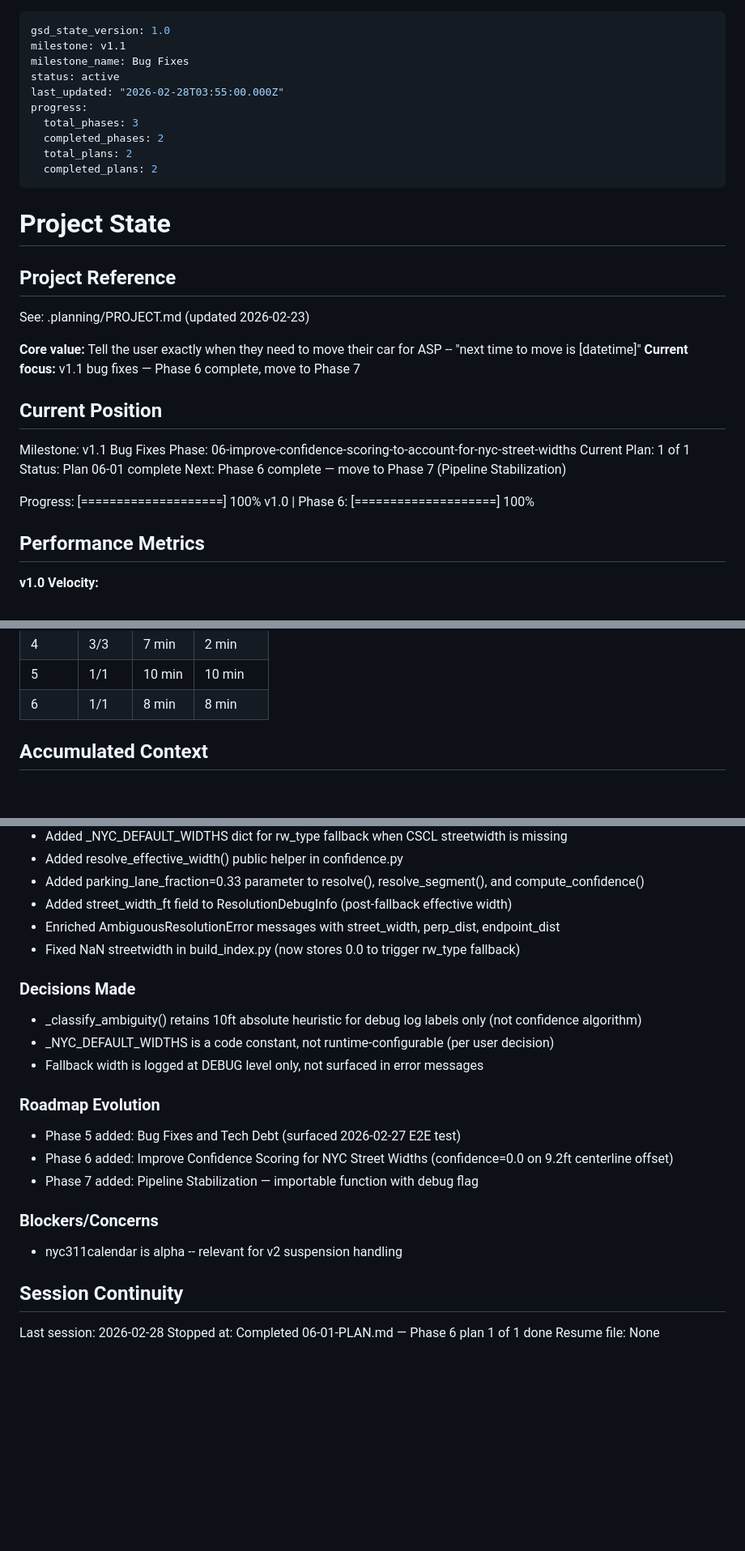
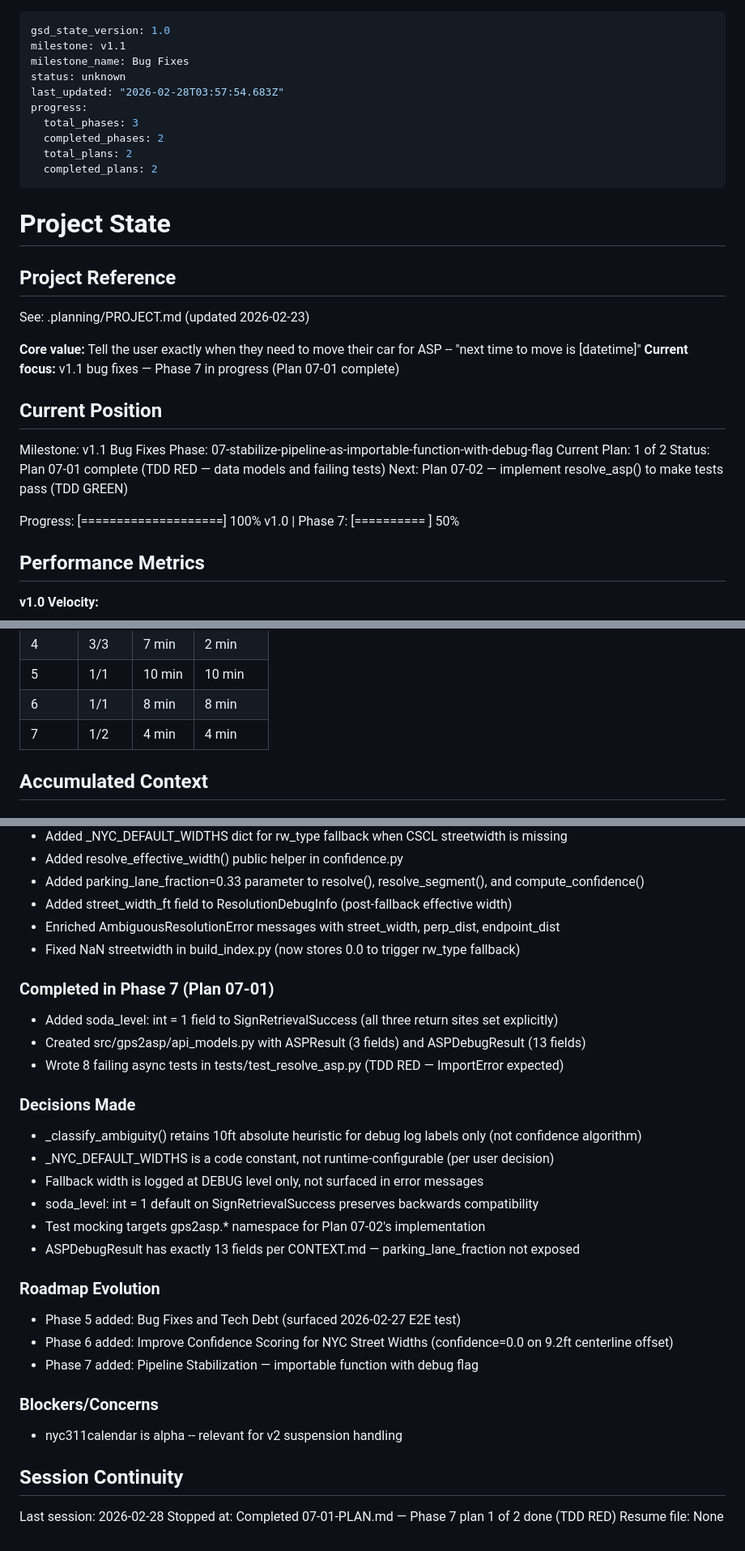
Before and after one commit to Pascal-ZeGerman/GPS2ASP-Resolver, a Markdown page: .planning/STATE.md, 3 parts joined by grey strips. Shown at 81% size. Rendered like a GitHub page; blank space fills up the shorter version.

Commit message:
docs(07-01): complete data model foundation plan — TDD RED phase
- 07-01-SUMMARY.md created with task commits, decisions, and self-check
- STATE.md updated: Phase 7 plan 1/2 complete, decisions logged
- ROADMAP.md updated: Phase 7 status In Progress (1/2 summaries)

```diff
--- a/.planning/STATE.md
+++ b/.planning/STATE.md
@@ -2,8 +2,8 @@
 gsd_state_version: 1.0
 milestone: v1.1
 milestone_name: Bug Fixes
-status: active
-last_updated: "2026-02-28T03:55:00.000Z"
+status: unknown
+last_updated: "2026-02-28T03:57:54.683Z"
 progress:
   total_phases: 3
   completed_phases: 2
@@ -18,17 +18,17 @@ progress:
 See: .planning/PROJECT.md (updated 2026-02-23)
 
 **Core value:** Tell the user exactly when they need to move their car for ASP -- "next time to move is [datetime]"
-**Current focus:** v1.1 bug fixes — Phase 6 complete, move to Phase 7
+**Current focus:** v1.1 bug fixes — Phase 7 in progress (Plan 07-01 complete)
 
 ## Current Position
 
 Milestone: v1.1 Bug Fixes
-Phase: 06-improve-confidence-scoring-to-account-for-nyc-street-widths
-Current Plan: 1 of 1
-Status: Plan 06-01 complete
-Next: Phase 6 complete — move to Phase 7 (Pipeline Stabilization)
+Phase: 07-stabilize-pipeline-as-importable-function-with-debug-flag
+Current Plan: 1 of 2
+Status: Plan 07-01 complete (TDD RED — data models and failing tests)
+Next: Plan 07-02 — implement resolve_asp() to make tests pass (TDD GREEN)
 
-Progress: [====================] 100% v1.0 | Phase 6: [====================] 100%
+Progress: [====================] 100% v1.0 | Phase 7: [==========          ] 50%
 
 ## Performance Metrics
 
@@ -48,6 +48,7 @@ Progress: [====================] 100% v1.0 | Phase 6: [====================] 100
 | 4 | 3/3 | 7 min | 2 min |
 | 5 | 1/1 | 10 min | 10 min |
 | 6 | 1/1 | 8 min | 8 min |
+| 7 | 1/2 | 4 min | 4 min |
 
 ## Accumulated Context
 
@@ -73,11 +74,20 @@ Progress: [====================] 100% v1.0 | Phase 6: [====================] 100
 - Enriched AmbiguousResolutionError messages with street_width, perp_dist, endpoint_dist
 - Fixed NaN streetwidth in build_index.py (now stores 0.0 to trigger rw_type fallback)
 
+### Completed in Phase 7 (Plan 07-01)
+
+- Added soda_level: int = 1 field to SignRetrievalSuccess (all three return sites set explicitly)
+- Created src/gps2asp/api_models.py with ASPResult (3 fields) and ASPDebugResult (13 fields)
+- Wrote 8 failing async tests in tests/test_resolve_asp.py (TDD RED — ImportError expected)
+
 ### Decisions Made
 
 - _classify_ambiguity() retains 10ft absolute heuristic for debug log labels only (not confidence algorithm)
 - _NYC_DEFAULT_WIDTHS is a code constant, not runtime-configurable (per user decision)
 - Fallback width is logged at DEBUG level only, not surfaced in error messages
+- soda_level: int = 1 default on SignRetrievalSuccess preserves backwards compatibility
+- Test mocking targets gps2asp.* namespace for Plan 07-02's implementation
+- ASPDebugResult has exactly 13 fields per CONTEXT.md — parking_lane_fraction not exposed
 
 ### Roadmap Evolution
 
@@ -92,5 +102,5 @@ Progress: [====================] 100% v1.0 | Phase 6: [====================] 100
 ## Session Continuity
 
 Last session: 2026-02-28
-Stopped at: Completed 06-01-PLAN.md — Phase 6 plan 1 of 1 done
+Stopped at: Completed 07-01-PLAN.md — Phase 7 plan 1 of 2 done (TDD RED)
 Resume file: None
```
Also changed, not shown: .planning/ROADMAP.md (+2 -2 lines), 1 other file.
